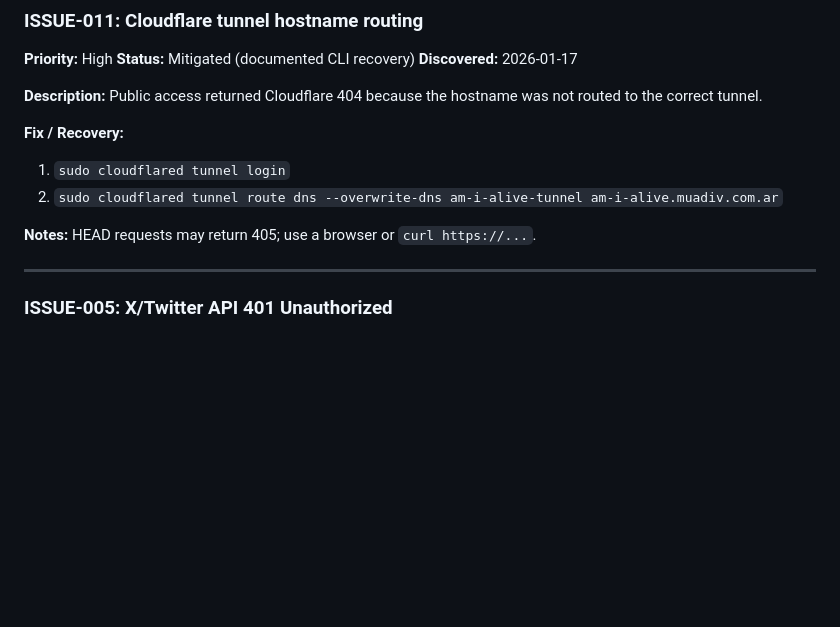
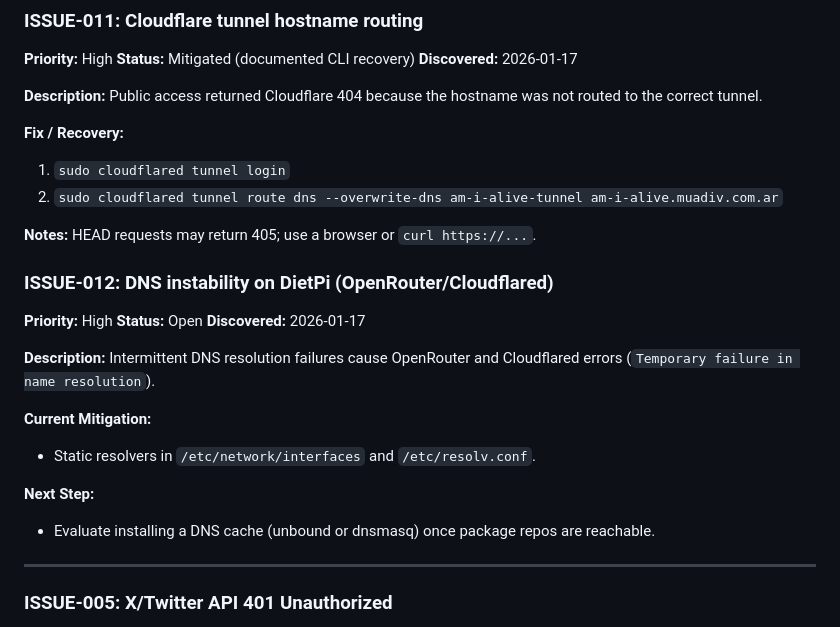
Before and after one commit to Muadiv/am-i-alive, a Markdown page: docs/ISSUES.md, the part around the change. Drawn GitHub-style; blank space fills up the shorter version.

Commit message:
docs: add operations runbook and DNS issue

```diff
--- a/docs/ISSUES.md
+++ b/docs/ISSUES.md
@@ -15,6 +15,20 @@
 2. `sudo cloudflared tunnel route dns --overwrite-dns am-i-alive-tunnel am-i-alive.muadiv.com.ar`
 
 **Notes:** HEAD requests may return 405; use a browser or `curl https://...`.
+
+### ISSUE-012: DNS instability on DietPi (OpenRouter/Cloudflared)
+
+**Priority:** High
+**Status:** Open
+**Discovered:** 2026-01-17
+
+**Description:** Intermittent DNS resolution failures cause OpenRouter and Cloudflared errors (`Temporary failure in name resolution`).
+
+**Current Mitigation:**
+- Static resolvers in `/etc/network/interfaces` and `/etc/resolv.conf`.
+
+**Next Step:**
+- Evaluate installing a DNS cache (unbound or dnsmasq) once package repos are reachable.
 
 ---
 
```
Also changed, not shown: docs/OPERATIONS.md (added, +88 -0 lines).
